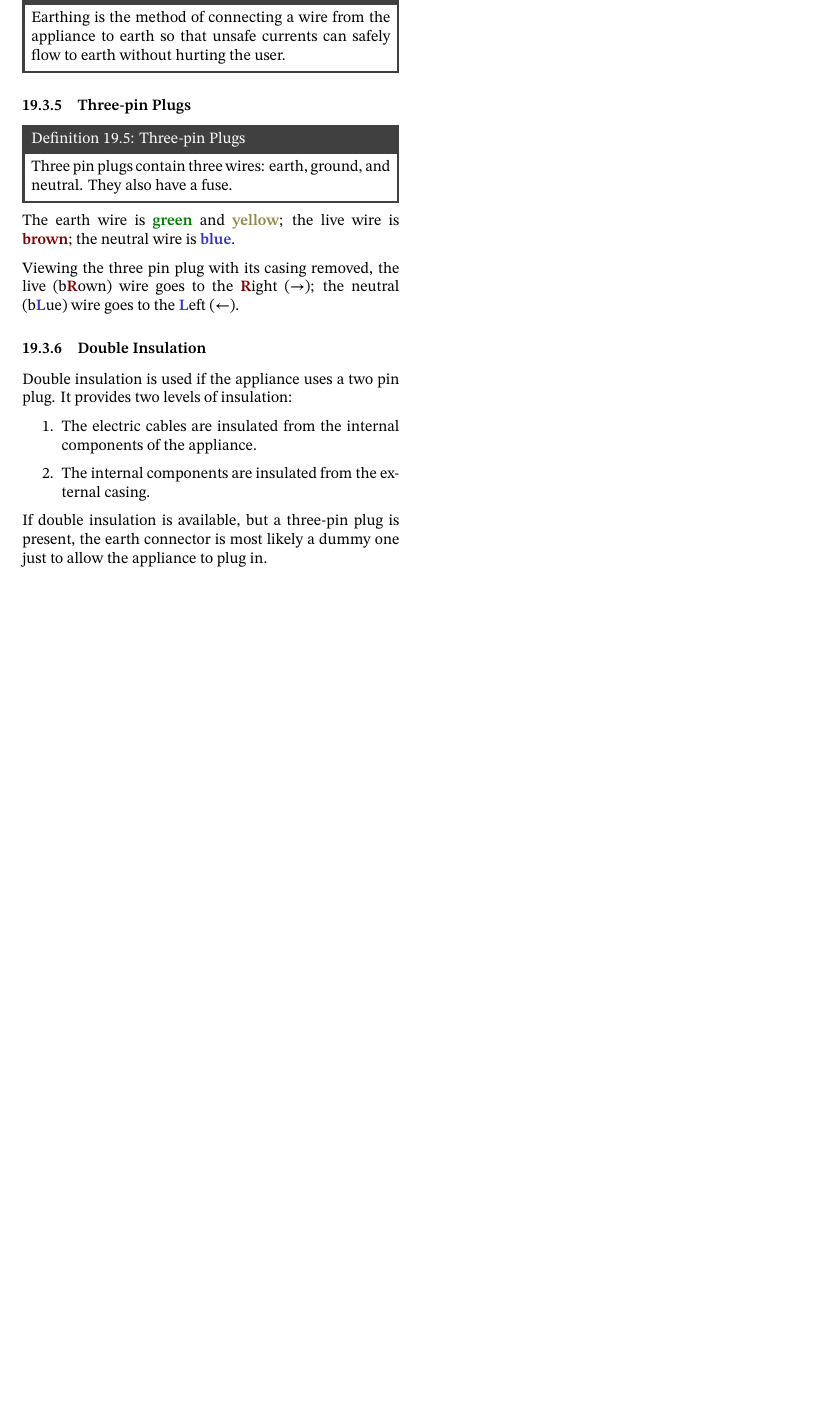
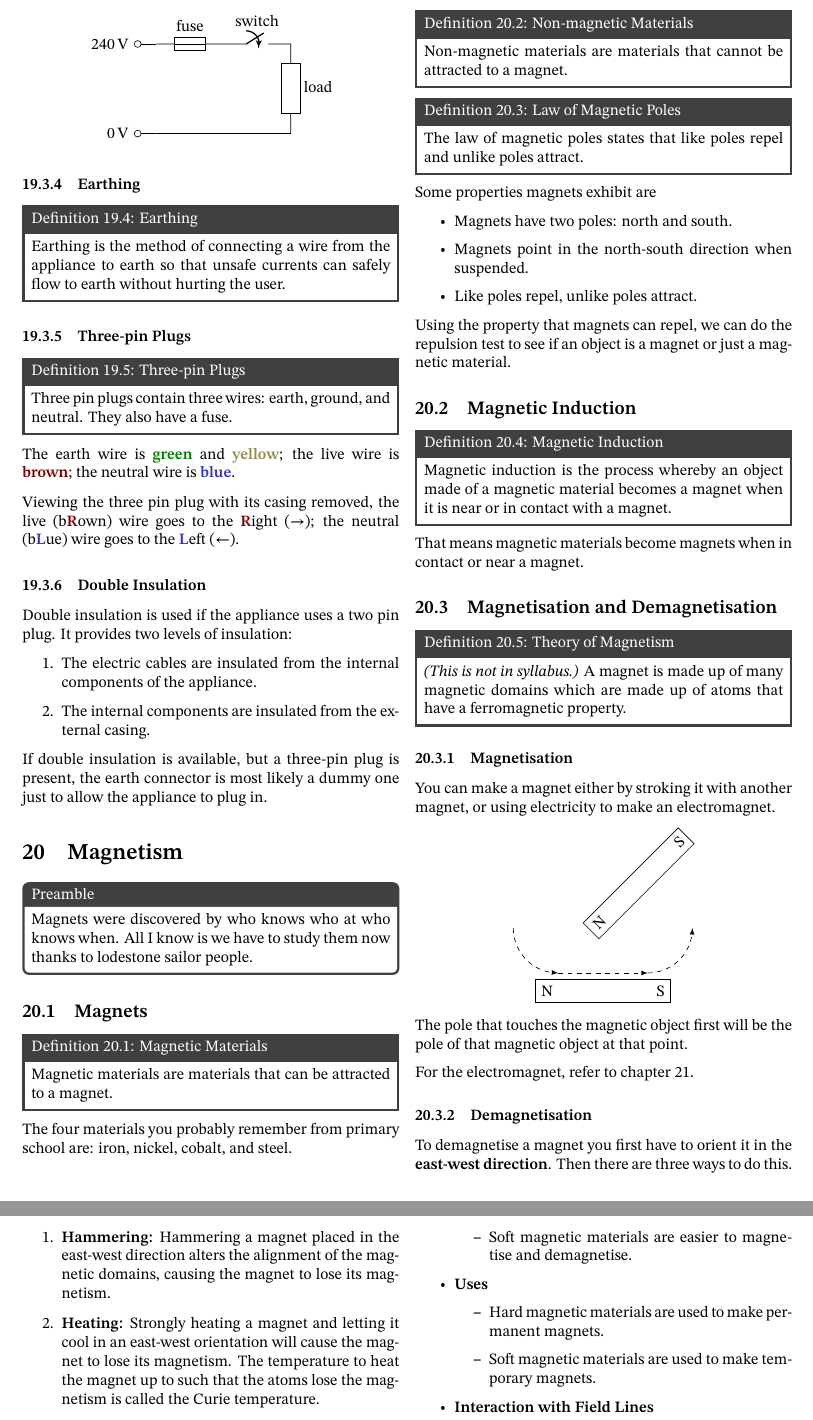
Before and after one commit to DoulosTrieste/physicsNotes, a LaTeX paper (main.tex, which reads content/chapter19.tex, content/chapter20.tex): part of page 20 of 20 before the commit and two parts of pages 20 and 21 of 21 after it, the two joined at a grey line, cut at the place of the change, the shorter picture padded with empty space. Compiled offline with XeLaTeX.

Commit message:
Chapter 20 complete

```diff
--- a/content/chapter19.tex
+++ b/content/chapter19.tex
@@ -53,7 +53,7 @@
 	\pdef{Switches}{Switches are designed to break or complete an electrical circuit. They should be fitted to the live wire of the appliance.}
 	\begin{center}
 		\begin{circuitikz}
-			\draw (0,0) to [fuse, l=fuse] (1.5,0) to [spst] (3,0) to[european resistor, l=load] (3,-2) -- (0,-2);
+			\draw (0,0) to [fuse, l=fuse] (1.5,0) to [spst, l=switch] (3,0) to[european resistor, l=load] (3,-2) -- (0,-2);
 			\draw [o-] (-0.5,0) node[anchor=east] {\SI{240}{\volt}} -- (0,0);
 			\draw [o-] (-0.5,-2) node[anchor=east] {\SI{0}{\volt}} -- (0,-2);
 		\end{circuitikz}
--- /dev/null
+++ b/content/chapter20.tex
@@ -0,0 +1,49 @@
+\documentclass[../main.tex]{subfiles}
+
+\begin{document}
+	\section{Magnetism}
+	\begin{preamb}
+		Magnets were discovered by who knows who at who knows when. All I know is we have to study them now thanks to lodestone sailor people.
+	\end{preamb}
+	\subsection{Magnets}
+	\pdef{Magnetic Materials}{Magnetic materials are materials that can be attracted to a magnet.}
+	The four materials you probably remember from primary school are: iron, nickel, cobalt, and steel.
+	\pdef{Non-magnetic Materials}{Non-magnetic materials are materials that cannot be attracted to a magnet.}
+	\pdef{Law of Magnetic Poles}{The law of magnetic poles states that like poles repel and unlike poles attract.}
+	Some properties magnets exhibit are
+	\begin{itemize}
+		\item Magnets have two poles: north and south.
+		\item Magnets point in the north-south direction when suspended.
+		\item Like poles repel, unlike poles attract.
+	\end{itemize}
+	Using the property that magnets can repel, we can do the repulsion test to see if an object is a magnet or just a magnetic material.
+
+	\subsection{Magnetic Induction}
+	\pdef{Magnetic Induction}{Magnetic induction is the process whereby an object made of a magnetic material becomes a magnet when it is near or in contact with a magnet.}
+	That means magnetic materials become magnets when in contact or near a magnet.
+
+	\subsection{Magnetisation and Demagnetisation}
+	\pdef{Theory of Magnetism}{\textit{(This is not in syllabus.)} A magnet is made up of many magnetic domains which are made up of atoms that have a ferromagnetic property.}
+	\subsubsection{Magnetisation}
+	You can make a magnet either by stroking it with another magnet, or using electricity to make an electromagnet.
+	\begin{center}
+		\begin{tikzpicture}
+			\draw (0,0) rectangle (3,0.5);
+			\node[anchor=west] at (0,0.25) {N};
+			\node[anchor=east] at (3,0.25) {S};
+			\draw[rotate=45] (2,0) node[anchor=south west, rotate=45] {N} rectangle (5,0.5) node[anchor=north east, rotate=45]{S};
+			\draw[dashed, -latex] (0.5,0.65) -- (2.5,0.65);
+			\draw[dashed, -latex] (2.5,0.65) arc (270:360:1);
+			\draw[dashed, -latex] (-0.5,1.65) arc (180:270:1);
+		\end{tikzpicture}
+	\end{center}
+	The pole that touches the magnetic object first will be the pole of that magnetic object at that point.
+
+	For the electromagnet, refer to chapter 21.
+
+	\subsubsection{Demagnetisation}
+	To demagnetise a magnet you first have to orient it in the \textbf{east-west direction}. Then there are three ways to do this.
+	\begin{enumerate}
+		\item \textbf{Hammering:} Hammering a magnet placed in the east-west direction alters the alignment of the magnetic domains, causing the magnet to lose its magnetism.
+		\item \textbf{Heating:} Strongly heating a magnet and letting it cool in an east-west orientation will cause the magnet to lose its magnetism. The temperature to heat the magnet up to such that the atoms lose the magnetism is called the Curie temperature.
+		\item \textbf{Electrical Method:} Place a magnet in a solenoid in the east-west direction and connect an alternating current supply. Withdraw the magnet while the alternating current is flowing in the solenoid until it is some distance away.
@@ -0,0 +71,7 @@
+			\item Soft magnetic materials are easier to magnetise and demagnetise.
+		\end{itemize}
+		\item \textbf{Uses} \begin{itemize}
+			\item Hard magnetic materials are used to make permanent magnets.
+			\item Soft magnetic materials are used to make temporary magnets.
+		\end{itemize}
+		\item \textbf{Interaction with Field Lines} \begin{itemize}
```
Also changed, not shown: content/chapter01.tex (+11 -8 lines), content/chapter16.tex (+3 -1 lines), main.tex (+1 -0 lines), graphics/magnetismFieldLines.jpg (added), main.pdf, content/chapter20.tex (26 more changed lines).
